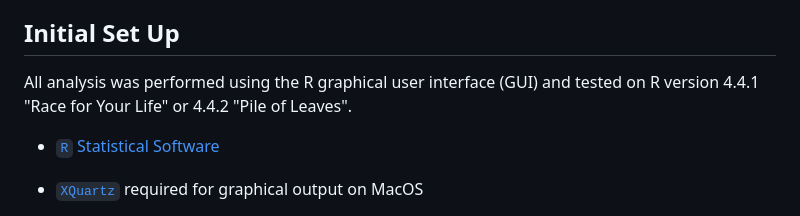
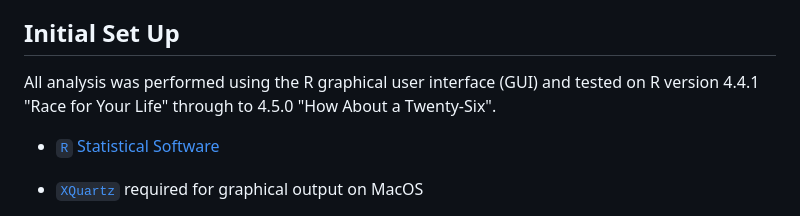
Before and after one commit to vernonclarke/Rfits, a Markdown page: README.md, the part around the change. Rendered like a GitHub page.

```diff
--- a/README.md
+++ b/README.md
@@ -25,7 +25,7 @@
 
 ## Initial Set Up
 
-All analysis was performed using the R graphical user interface (GUI) and tested on R version 4.4.1 "Race for Your Life" or 4.4.2 "Pile of Leaves".
+All analysis was performed using the R graphical user interface (GUI) and tested on R version 4.4.1 "Race for Your Life" through to 4.5.0 "How About a Twenty-Six".
 
 
 - [`R` Statistical Software](https://www.R-project.org/)
```
